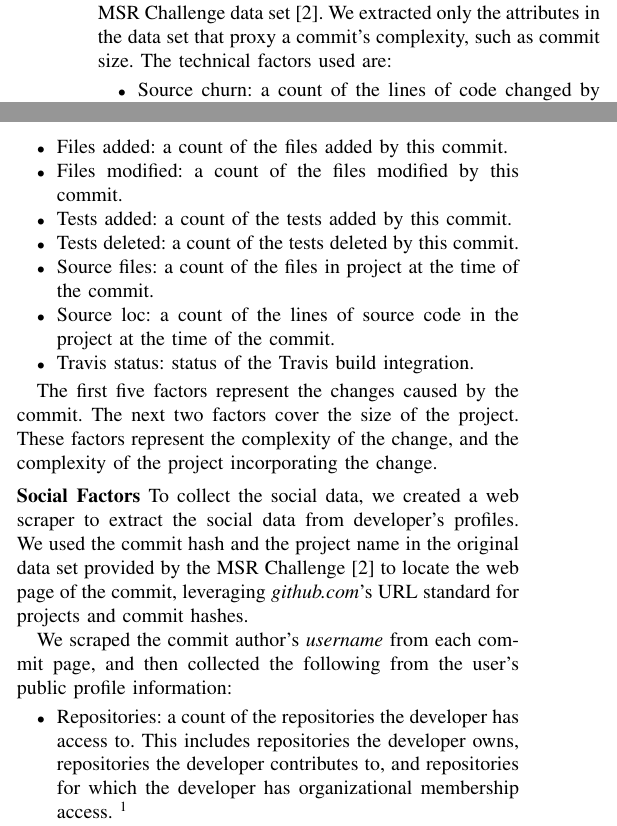
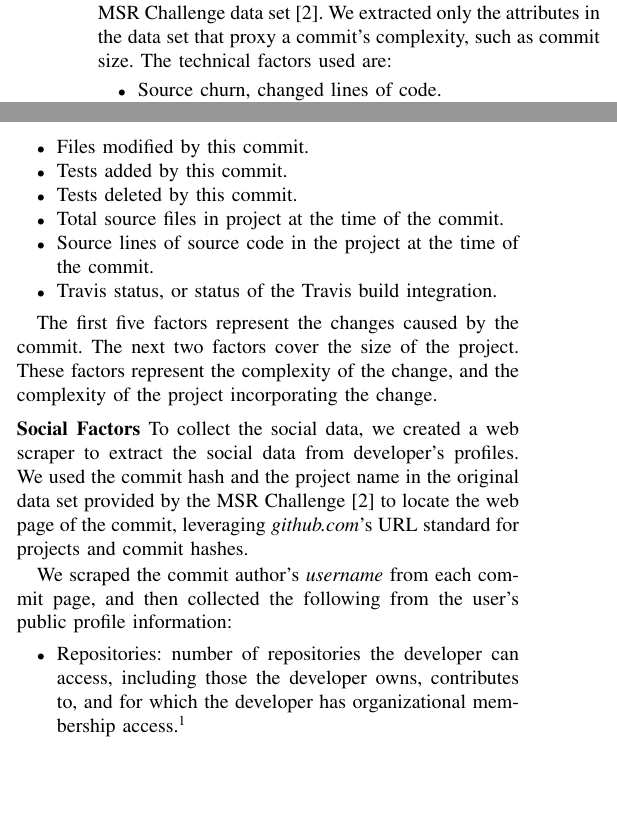
Before and after one commit to mausotog/MSRChallenge2017, a LaTeX paper (Paper/MSRChallenge2017.tex): two parts of the columns of page 2 of 5, joined at a grey line, cut so that both start at the same text, the shorter picture padded with empty space. Compiled offline with pdfLaTeX.

Commit message:
space in lists

```diff
--- a/Paper/MSRChallenge2017.tex
+++ b/Paper/MSRChallenge2017.tex
@@ -616,15 +616,15 @@ The technical factors used are:
 \begin{itemize}
 %\item tr\_original\_commit
 %\item gh\_build\_started\_at
-\item Source churn: a count of the lines of code changed by this commit.
-\item Files added: a count of the files added by this commit.
-\item Files modified: a count of the files modified by this commit.
-\item Tests added: a count of the tests added by this commit.
-\item Tests deleted: a count of the tests deleted by this commit.
-\item Source files: a count of the files in project at the time of the commit.
-\item Source loc: a count of the lines of source code in the project at
+\item Source churn, changed lines of code.
+\item Files added by this commit.
+\item Files modified by this commit.
+\item Tests added by this commit.
+\item Tests deleted by this commit.
+\item Total source files in project at the time of the commit.
+\item Source lines of source code in the project at
 	the time of the commit.
-\item Travis status: status of the Travis build integration.
+\item Travis status, or status of the Travis build integration.
 \end{itemize}
 
 The first five factors represent the changes caused by the commit.  The next two
@@ -651,9 +651,9 @@ collected the following from the user's public profile information:
 %
 
 \begin{itemize}
-\item Repositories: a count of the repositories the developer has access to. This
-includes repositories the developer owns, repositories the developer contributes
-to, and repositories for which the developer has organizational membership access.
+\item Repositories: number of repositories the developer can access, including those
+the developer owns, contributes
+to, and for which the developer has organizational membership access.%
 \footnote{https://developer.github.com/v3/repos/}
 \item Stars: a count of the projects the developer has stared. Starring a project
 to shows approval of the repository and creates  a bookmark for later
```
